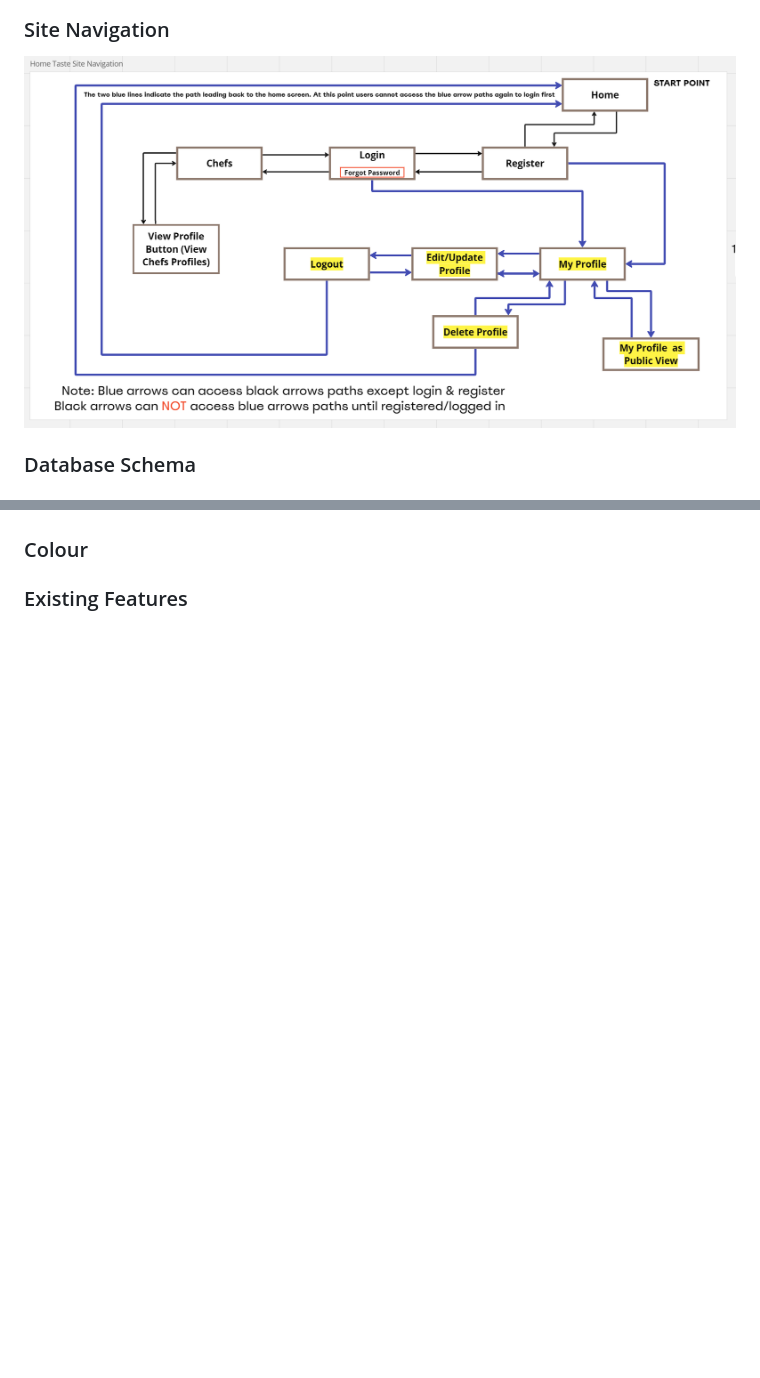
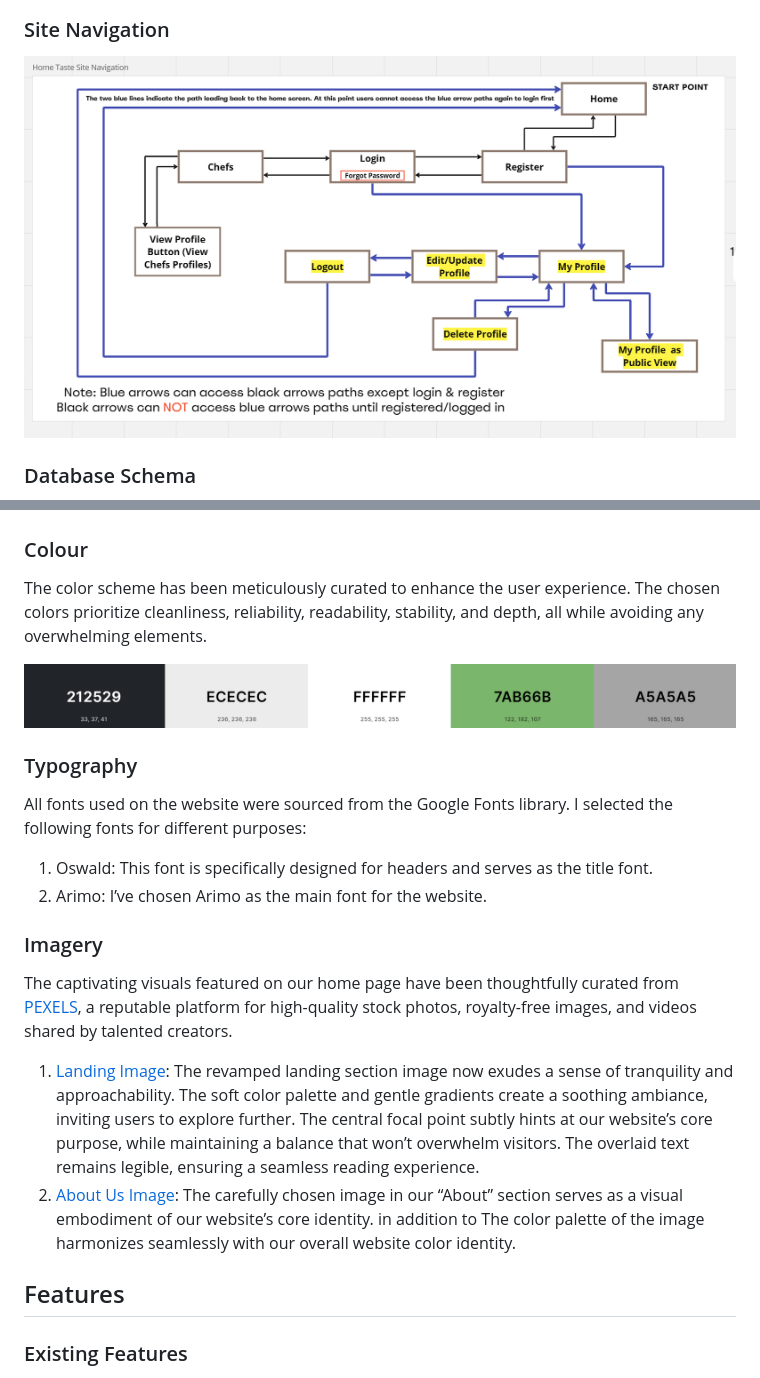
Before and after one commit to alakeldev/home-taste-app, a Markdown page: README.md, 2 parts joined by grey strips. Rendered like a GitHub page; pictures changed too: static/images/readme/color-schema.png (added), static/images/readme/site-navigation.png; blank space fills up the shorter version.

```diff
--- a/README.md
+++ b/README.md
@@ -199,7 +201,25 @@ To review the Kanban board for the project, please click [HERE](https://github.c
 
 ### Colour
 
+The color scheme has been meticulously curated to enhance the user experience. The chosen colors prioritize cleanliness, reliability, readability, stability, and depth, all while avoiding any overwhelming elements.
 
+![Site colour Schema](static/images/readme/color-schema.png)
+
+### Typography
+
+All fonts used on the website were sourced from the Google Fonts library. I selected the following fonts for different purposes:
+
+1. Oswald: This font is specifically designed for headers and serves as the title font.
+2. Arimo: I’ve chosen Arimo as the main font for the website.
+
+### Imagery
+
+The captivating visuals featured on our home page have been thoughtfully curated from [PEXELS](https://www.pexels.com/search/home%20chef/), a reputable platform for high-quality stock photos, royalty-free images, and videos shared by talented creators.
+
+1. [Landing Image](https://www.pexels.com/photo/a-woman-cooking-on-the-table-8176610/): The revamped landing section image now exudes a sense of tranquility and approachability. The soft color palette and gentle gradients create a soothing ambiance, inviting users to explore further. The central focal point subtly hints at our website’s core purpose, while maintaining a balance that won’t overwhelm visitors. The overlaid text remains legible, ensuring a seamless reading experience.
+2. [About Us Image](https://www.pexels.com/photo/sliced-bread-on-brown-wooden-board-349610/): The carefully chosen image in our “About” section serves as a visual embodiment of our website’s core identity. in addition to The color palette of the image harmonizes seamlessly with our overall website color identity.
+
+## Features
 
 ### Existing Features
 
```
Also changed, not shown: other parts of README.md (+104 -134 lines), TESTING.md (added).
